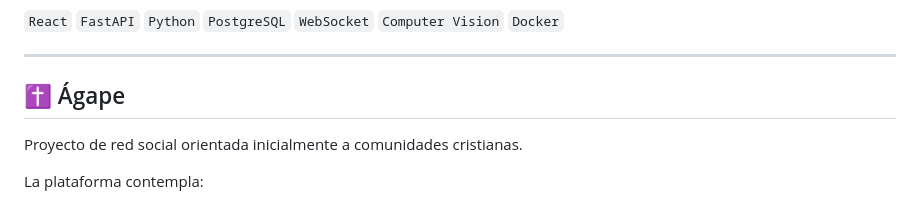
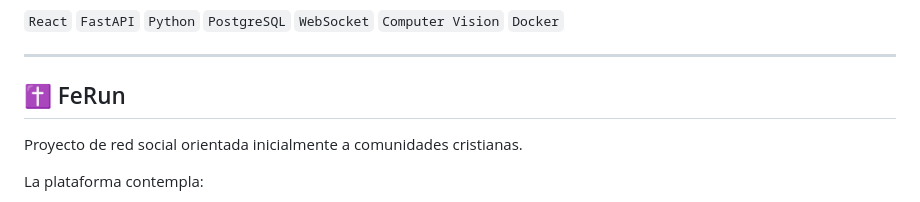
Before and after one commit to GinoGallardo/GinoGallardo, a Markdown page: README.md, the part around the change. GitHub-like rendering.

Commit message:
Update project name in README
Renamed project from 'Ágape' to 'FeRun' in README.

```diff
--- a/README.md
+++ b/README.md
@@ -186,7 +186,7 @@ Incluye:
 
 ---
 
-## ✝️ Ágape
+## ✝️ FeRun
 
 Proyecto de red social orientada inicialmente a comunidades cristianas.
 
```
